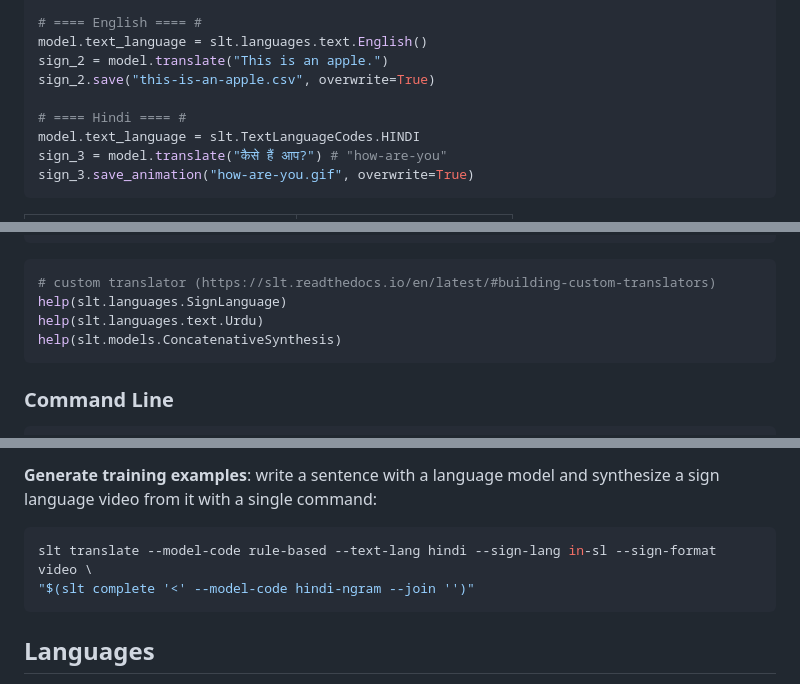
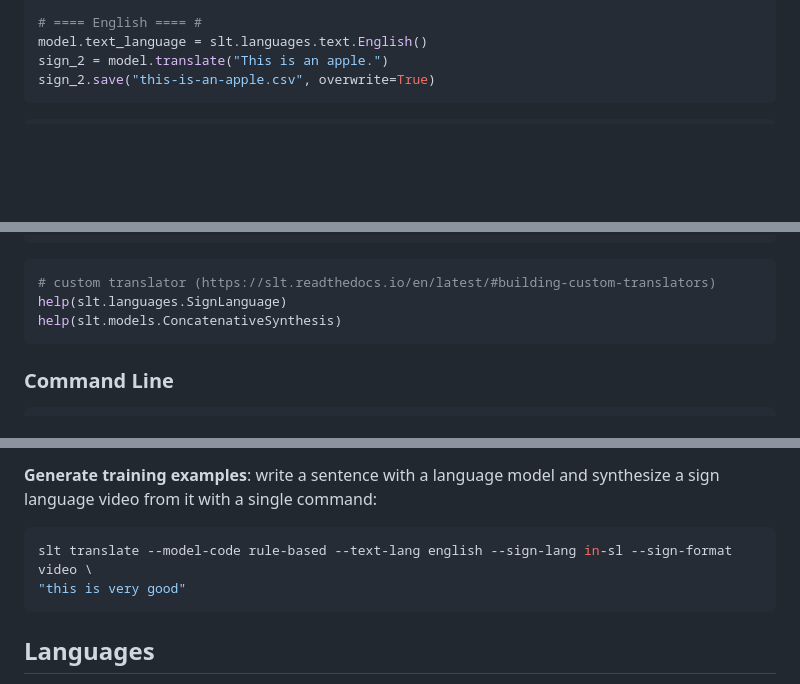
Before and after one commit to AnjanaKamle/sign-language-translator, a Markdown page: README.md, 3 parts joined by grey strips. Rendered like a GitHub page; blank space fills up the shorter version.

Commit message:
Cleanup README: Remove Hindi/Urdu and unneeded media

````diff
--- a/README.md
+++ b/README.md
@@ -248,10 +248,5 @@ model.sign_embedding_model = "mediapipe-world"
 model.text_language = slt.languages.text.English()
 sign_2 = model.translate("This is an apple.")
 sign_2.save("this-is-an-apple.csv", overwrite=True)
-
-# ==== Hindi ==== #
-model.text_language = slt.TextLanguageCodes.HINDI
-sign_3 = model.translate("कैसे हैं आप?") # "how-are-you"
-sign_3.save_animation("how-are-you.gif", overwrite=True)
 ```
 
@@ -284,7 +277,6 @@ slt.Landmarks(embedding.reshape((-1, 75, 5)),
 ```python
 # custom translator (https://slt.readthedocs.io/en/latest/#building-custom-translators)
 help(slt.languages.SignLanguage)
-help(slt.languages.text.Urdu)
 help(slt.models.ConcatenativeSynthesis)
 ```
 
@@ -309,8 +301,8 @@ Commands:
 **Generate training examples**: write a sentence with a language model and synthesize a sign language video from it with a single command:
 
 ```bash
-slt translate --model-code rule-based --text-lang hindi --sign-lang in-sl --sign-format video \
-"$(slt complete '<' --model-code hindi-ngram --join '')"
+slt translate --model-code rule-based --text-lang english --sign-lang in-sl --sign-format video \
+"this is very good"
 ```
 
 ## Languages
````
Also changed, not shown: other parts of README.md (+2 -8 lines).
